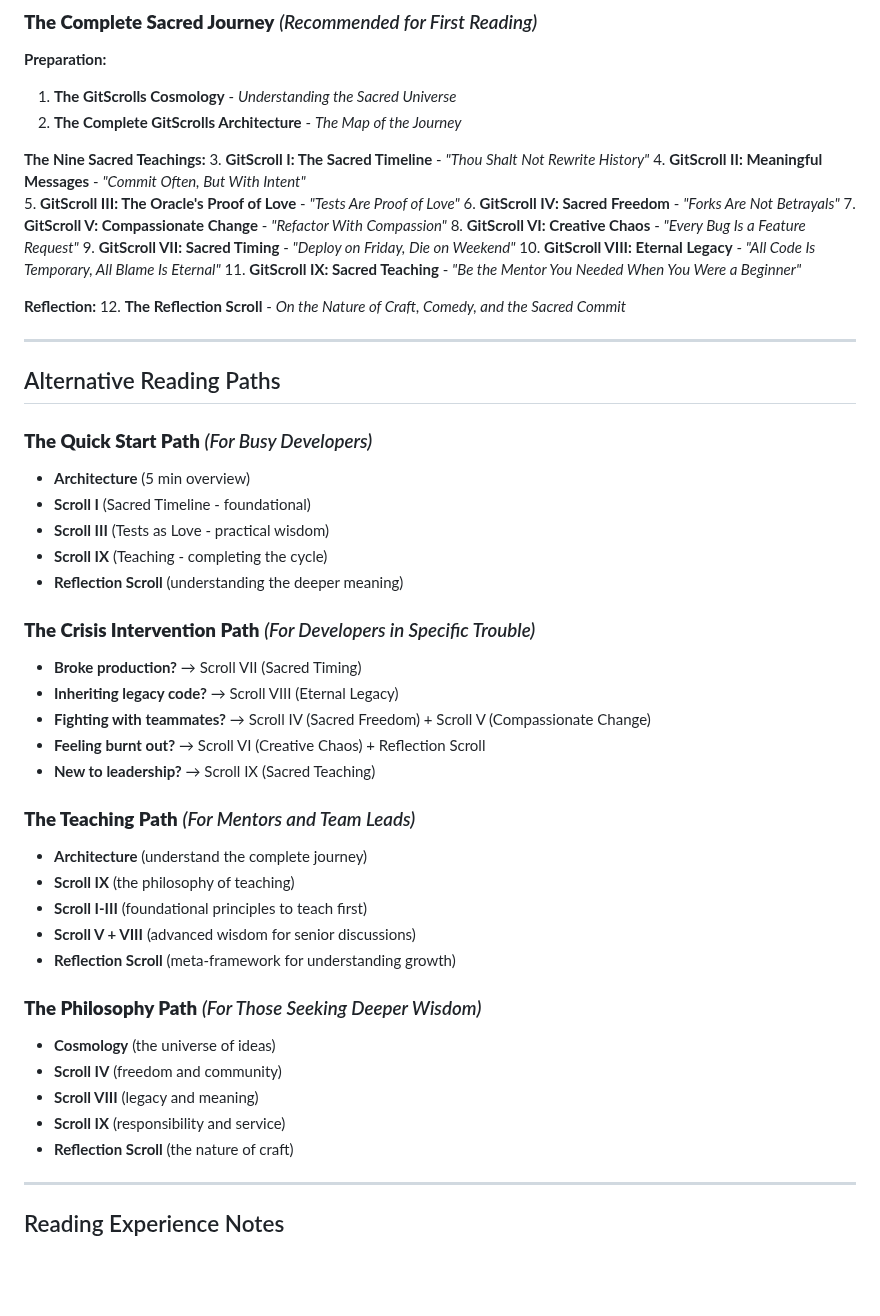
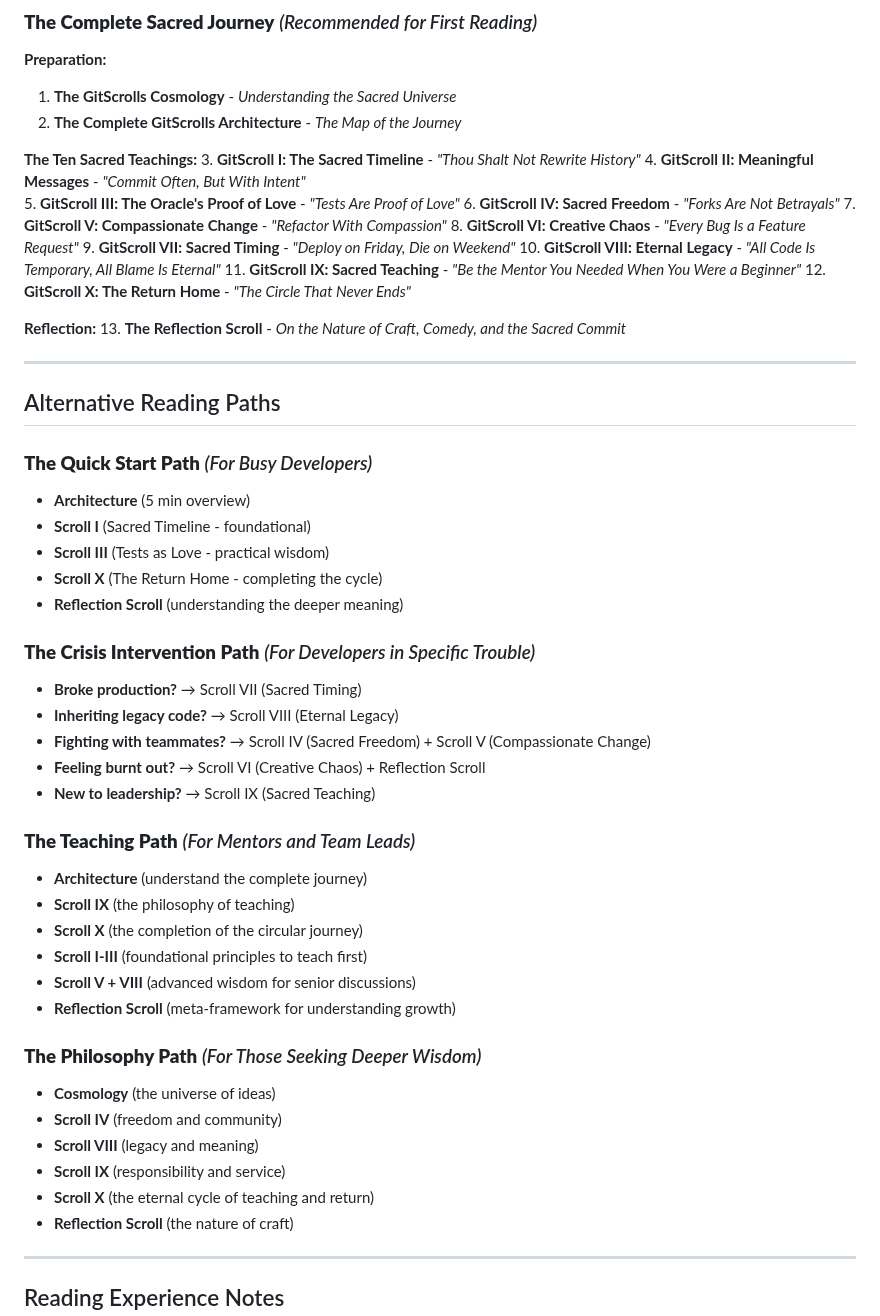
Before and after one commit to lucasaa482/gitscrolls, a Markdown page: guides/reading-guide.md, the part around the change. Drawn GitHub-style; blank space fills up the shorter version.

Commit message:
Update reading guide with Scroll X and full cycle context
Reorders final scrolls, integrates teaching lineage,
and adds guidance for navigating mythic recursion and
pedagogical re-entry.

```diff
--- a/guides/reading-guide.md
+++ b/guides/reading-guide.md
@@ -23,7 +23,7 @@ __Preparation:__
 1. __The GitScrolls Cosmology__ - _Understanding the Sacred Universe_
 2. __The Complete GitScrolls Architecture__ - _The Map of the Journey_
 
-__The Nine Sacred Teachings:__
+__The Ten Sacred Teachings:__
 3. __GitScroll I: The Sacred Timeline__ - _"Thou Shalt Not Rewrite History"_
 4. __GitScroll II: Meaningful Messages__ - _"Commit Often, But With Intent"_
 5. __GitScroll III: The Oracle's Proof of Love__ - _"Tests Are Proof of Love"_
@@ -33,9 +33,10 @@ __The Nine Sacred Teachings:__
 9. __GitScroll VII: Sacred Timing__ - _"Deploy on Friday, Die on Weekend"_
 10. __GitScroll VIII: Eternal Legacy__ - _"All Code Is Temporary, All Blame Is Eternal"_
 11. __GitScroll IX: Sacred Teaching__ - _"Be the Mentor You Needed When You Were a Beginner"_
+12. __GitScroll X: The Return Home__ - _"The Circle That Never Ends"_
 
 __Reflection:__
-12. __The Reflection Scroll__ - _On the Nature of Craft, Comedy, and the Sacred Commit_
+13. __The Reflection Scroll__ - _On the Nature of Craft, Comedy, and the Sacred Commit_
 
 ---
 
@@ -46,7 +47,7 @@ __Reflection:__
 - __Architecture__ (5 min overview)
 - __Scroll I__ (Sacred Timeline - foundational)
 - __Scroll III__ (Tests as Love - practical wisdom)
-- __Scroll IX__ (Teaching - completing the cycle)
+- __Scroll X__ (The Return Home - completing the cycle)
 - __Reflection Scroll__ (understanding the deeper meaning)
 
 ### __The Crisis Intervention Path__ _(For Developers in Specific Trouble)_
@@ -61,6 +62,7 @@ __Reflection:__
 
 - __Architecture__ (understand the complete journey)
 - __Scroll IX__ (the philosophy of teaching)
+- __Scroll X__ (the completion of the circular journey)
 - __Scroll I-III__ (foundational principles to teach first)
 - __Scroll V + VIII__ (advanced wisdom for senior discussions)
 - __Reflection Scroll__ (meta-framework for understanding growth)
@@ -71,6 +73,7 @@ __Reflection:__
 - __Scroll IV__ (freedom and community)
 - __Scroll VIII__ (legacy and meaning)
 - __Scroll IX__ (responsibility and service)
+- __Scroll X__ (the eternal cycle of teaching and return)
 - __Reflection Scroll__ (the nature of craft)
 
 ---
```
